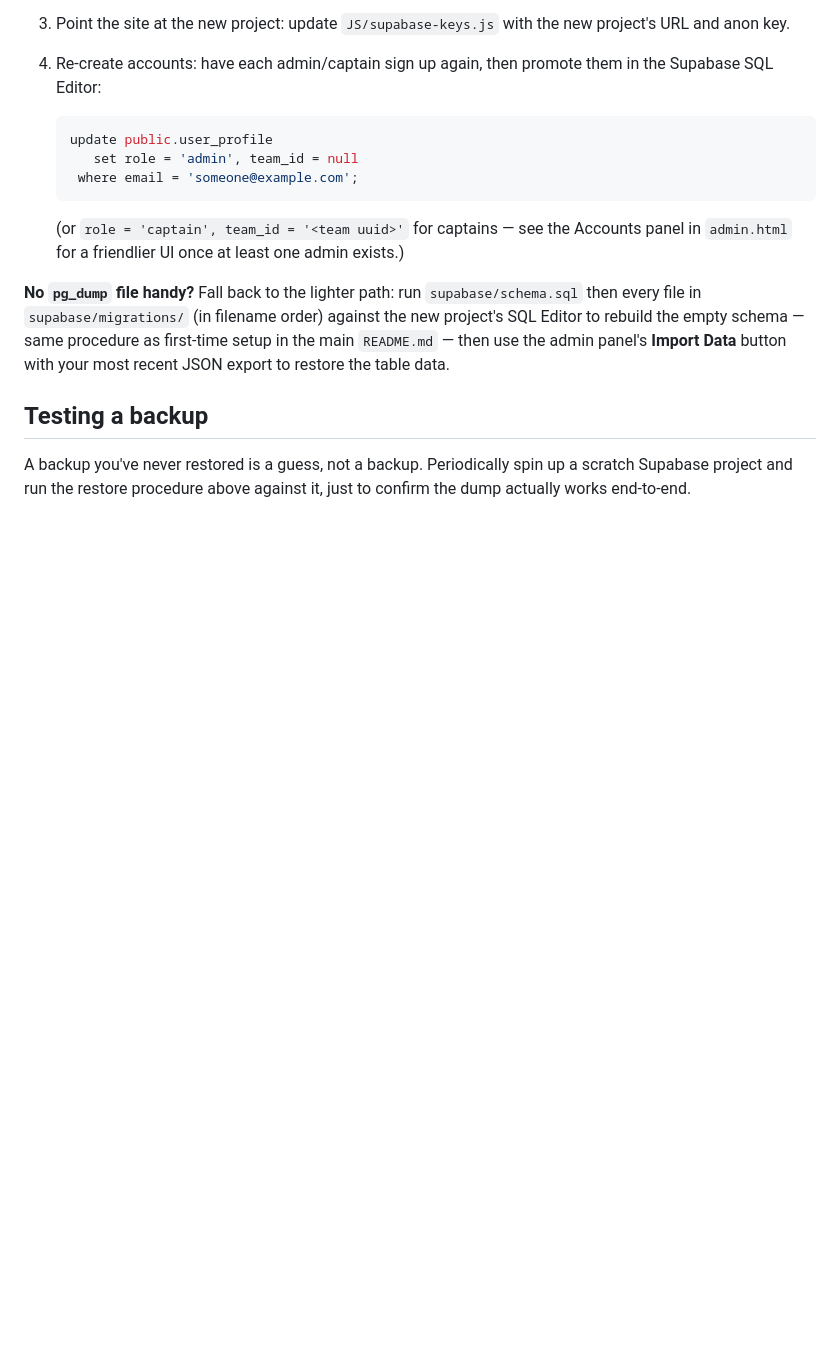
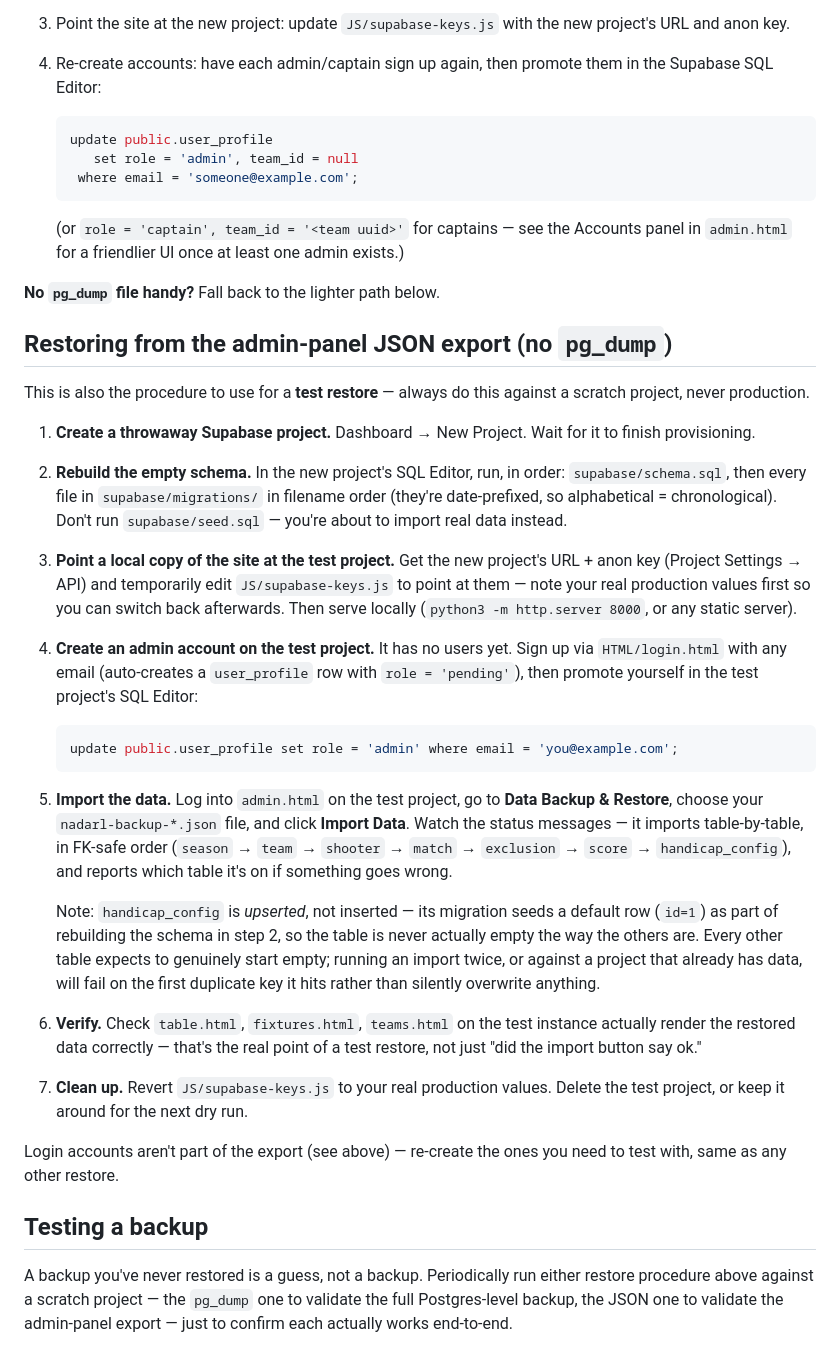
Before and after one commit to GameBoyCymru/NADARL-Portal, a Markdown page: supabase/BACKUP_RESTORE.md, the part around the change. Drawn GitHub-style; blank space fills up the shorter version.

Commit message:
Updates the BACKUP_RESTORE.md file to include instructions for restoring a backup from a local file.

````diff
--- a/supabase/BACKUP_RESTORE.md
+++ b/supabase/BACKUP_RESTORE.md
@@ -85,15 +85,61 @@ the admin panel (season resets, bulk deletes).
    Accounts panel in `admin.html` for a friendlier UI once at least one
    admin exists.)
 
-**No `pg_dump` file handy?** Fall back to the lighter path: run
-`supabase/schema.sql` then every file in `supabase/migrations/` (in
-filename order) against the new project's SQL Editor to rebuild the empty
-schema — same procedure as first-time setup in the main `README.md` —
-then use the admin panel's **Import Data** button with your most recent
-JSON export to restore the table data.
+**No `pg_dump` file handy?** Fall back to the lighter path below.
+
+## Restoring from the admin-panel JSON export (no `pg_dump`)
+
+This is also the procedure to use for a **test restore** — always do this
+against a scratch project, never production.
+
+1. **Create a throwaway Supabase project.** Dashboard → New Project. Wait
+   for it to finish provisioning.
+2. **Rebuild the empty schema.** In the new project's SQL Editor, run, in
+   order: `supabase/schema.sql`, then every file in
+   `supabase/migrations/` in filename order (they're date-prefixed, so
+   alphabetical = chronological). Don't run `supabase/seed.sql` — you're
+   about to import real data instead.
+3. **Point a local copy of the site at the test project.** Get the new
+   project's URL + anon key (Project Settings → API) and temporarily edit
+   `JS/supabase-keys.js` to point at them — note your real production
+   values first so you can switch back afterwards. Then serve locally
+   (`python3 -m http.server 8000`, or any static server).
+4. **Create an admin account on the test project.** It has no users yet.
+   Sign up via `HTML/login.html` with any email (auto-creates a
+   `user_profile` row with `role = 'pending'`), then promote yourself in
+   the test project's SQL Editor:
+
+   ```sql
+   update public.user_profile set role = 'admin' where email = 'you@example.com';
+   ```
+
+5. **Import the data.** Log into `admin.html` on the test project, go to
+   **Data Backup & Restore**, choose your `nadarl-backup-*.json` file, and
+   click **Import Data**. Watch the status messages — it imports
+   table-by-table, in FK-safe order (`season` → `team` → `shooter` →
+   `match` → `exclusion` → `score` → `handicap_config`), and reports which
+   table it's on if something goes wrong.
+
+   Note: `handicap_config` is *upserted*, not inserted — its migration
+   seeds a default row (`id=1`) as part of rebuilding the schema in step
+   2, so the table is never actually empty the way the others are. Every
+   other table expects to genuinely start empty; running an import twice,
+   or against a project that already has data, will fail on the first
+   duplicate key it hits rather than silently overwrite anything.
+
+6. **Verify.** Check `table.html`, `fixtures.html`, `teams.html` on the
+   test instance actually render the restored data correctly — that's the
+   real point of a test restore, not just "did the import button say ok."
+7. **Clean up.** Revert `JS/supabase-keys.js` to your real production
+   values. Delete the test project, or keep it around for the next dry
+   run.
+
+Login accounts aren't part of the export (see above) — re-create the
+ones you need to test with, same as any other restore.
 
 ## Testing a backup
 
-A backup you've never restored is a guess, not a backup. Periodically
-spin up a scratch Supabase project and run the restore procedure above
-against it, just to confirm the dump actually works end-to-end.
+A backup you've never restored is a guess, not a backup. Periodically run
+either restore procedure above against a scratch project — the `pg_dump`
+one to validate the full Postgres-level backup, the JSON one to validate
+the admin-panel export — just to confirm each actually works end-to-end.
````
